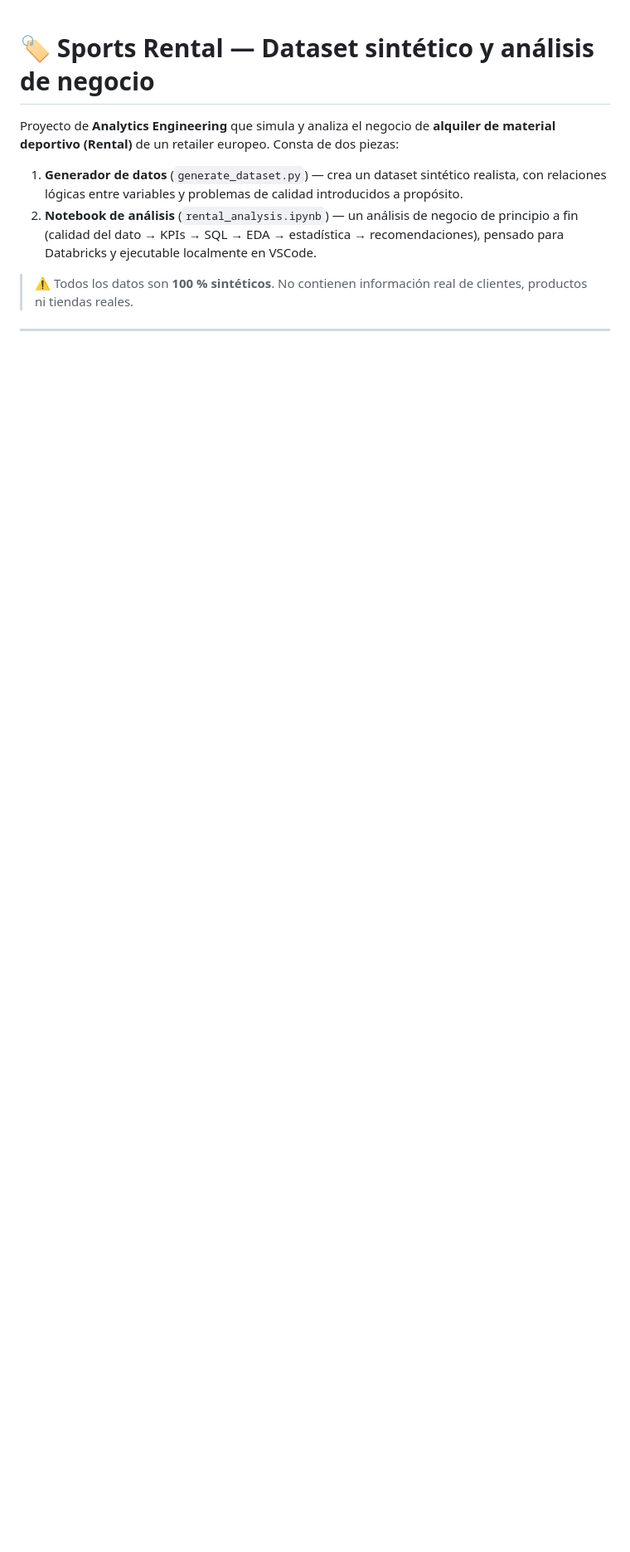
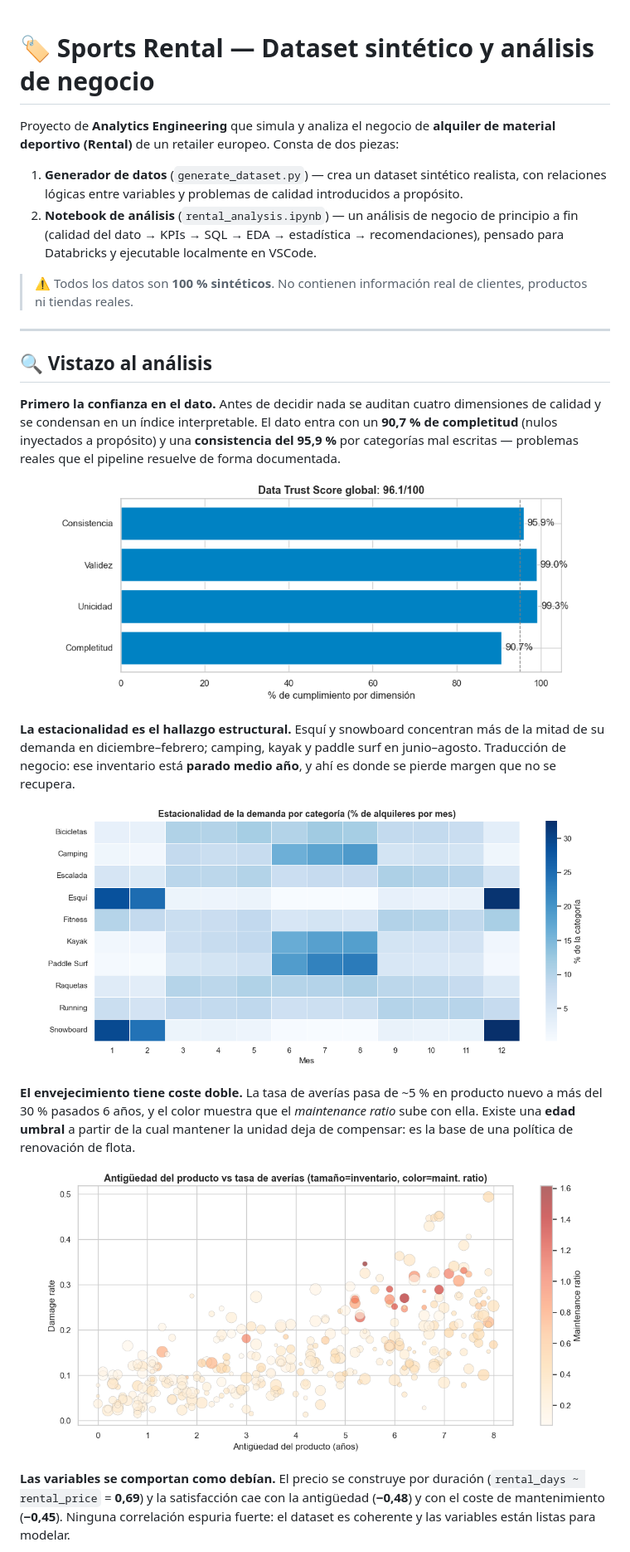
Before and after one commit to DiegoPrieto23/sports-rental-analytics, a Markdown page: README.md, the part around one of its changes. Shown at 83% size. Rendered like a GitHub page; pictures changed too: docs/img/antiguedad.png (added), docs/img/data_trust_score.png (added), docs/img/estacionalidad.png (added); blank space fills up the shorter version.

```diff
--- a/README.md
+++ b/README.md
@@ -14,3 +14,37 @@ material deportivo (Rental)** de un retailer europeo. Consta de dos piezas:
 
 ---
 
+## 🔍 Vistazo al análisis
+
+**Primero la confianza en el dato.** Antes de decidir nada se auditan cuatro dimensiones de
+calidad y se condensan en un índice interpretable. El dato entra con un **90,7 % de
+completitud** (nulos inyectados a propósito) y una **consistencia del 95,9 %** por categorías
+mal escritas — problemas reales que el pipeline resuelve de forma documentada.
+
+<p align="center">
+  <img src="docs/img/data_trust_score.png" alt="Data Trust Score por dimensión de calidad" width="88%">
+</p>
+
+**La estacionalidad es el hallazgo estructural.** Esquí y snowboard concentran más de la
+mitad de su demanda en diciembre–febrero; camping, kayak y paddle surf en junio–agosto.
+Traducción de negocio: ese inventario está **parado medio año**, y ahí es donde se pierde
+margen que no se recupera.
+
+<p align="center">
+  <img src="docs/img/estacionalidad.png" alt="Heatmap de estacionalidad de la demanda por categoría y mes" width="92%">
+</p>
+
+**El envejecimiento tiene coste doble.** La tasa de averías pasa de ~5 % en producto nuevo a
+más del 30 % pasados 6 años, y el color muestra que el *maintenance ratio* sube con ella.
+Existe una **edad umbral** a partir de la cual mantener la unidad deja de compensar: es la
+base de una política de renovación de flota.
+
+<p align="center">
+  <img src="docs/img/antiguedad.png" alt="Antigüedad del producto frente a tasa de averías" width="92%">
+</p>
+
+**Las variables se comportan como debían.** El precio se construye por duración
+(`rental_days ~ rental_price` = **0,69**) y la satisfacción cae con la antigüedad
+(**−0,48**) y con el coste de mantenimiento (**−0,45**). Ninguna correlación espuria
+fuerte: el dataset es coherente y las variables están listas para modelar.
+
```
Also changed, not shown: other parts of README.md (+101 -15 lines), docs/img/correlacion.png (added), 1 other file.
